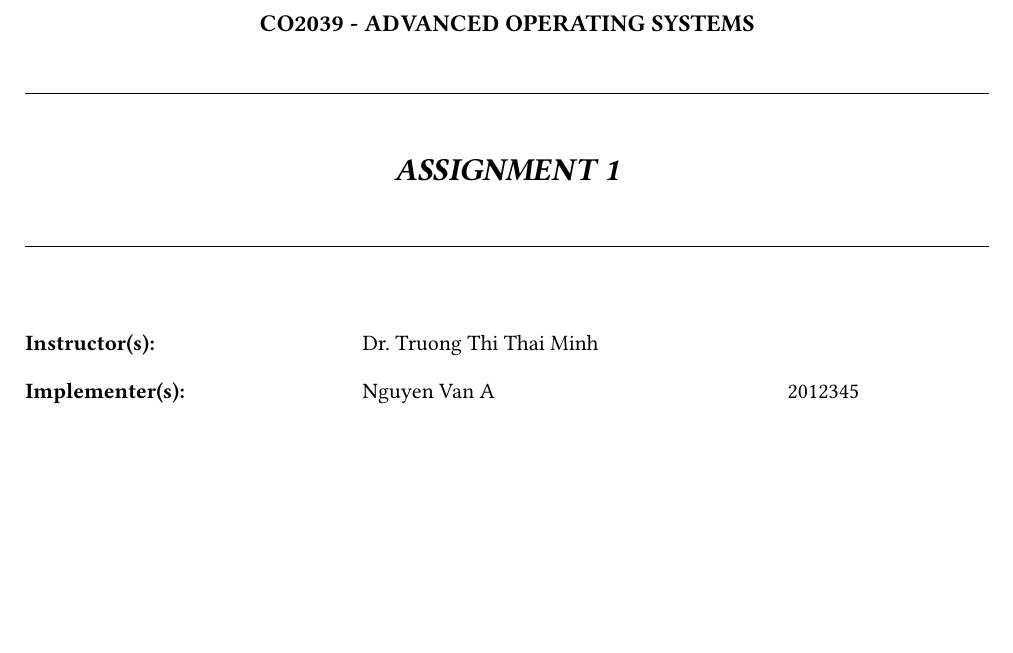
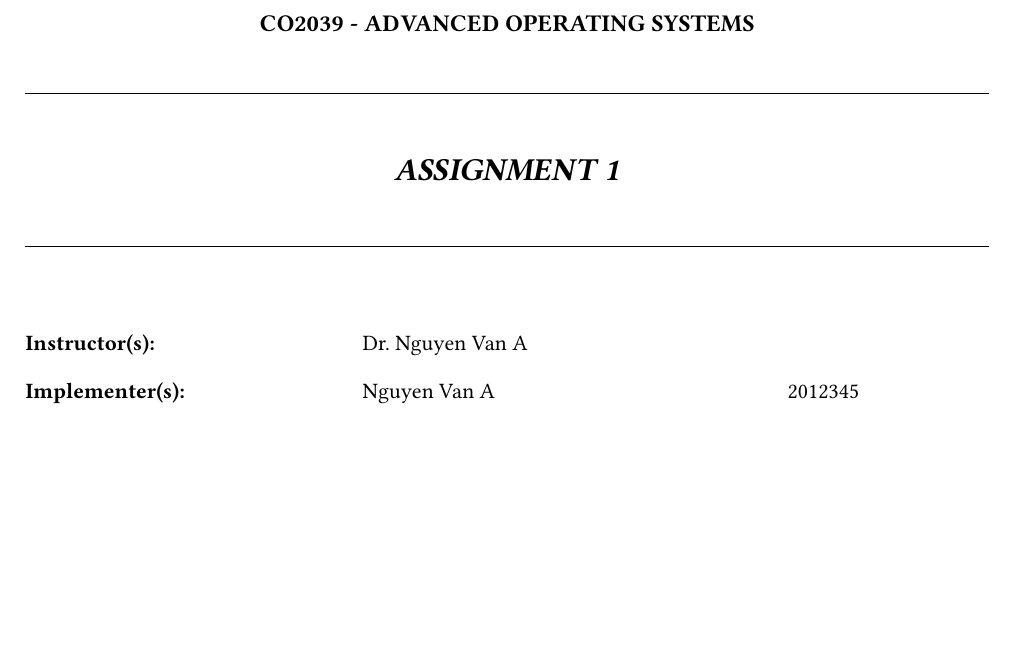
Before and after one commit to dungmilo123/report_template_hcmut_typst, a Typst document (main.typ): part of page 1 of 4, cut so that both start at the same text. Compiled offline with Typst 0.15.

```diff
--- a/main.typ
+++ b/main.typ
@@ -5,7 +5,7 @@
     subject: "CO2039 - Advanced Operating Systems",
     project: "Assignment 1",
     author: "Nguyen Van A",
-    instructors: ("Dr. Truong Thi Thai Minh",),
+    instructors: ("Dr. Nguyen Van A",),
     implementers: (("Nguyen Van A", "2012345"),),
     // toc: false // Uncomment to hide TOC
 )
```
Also changed, not shown: README.md.
